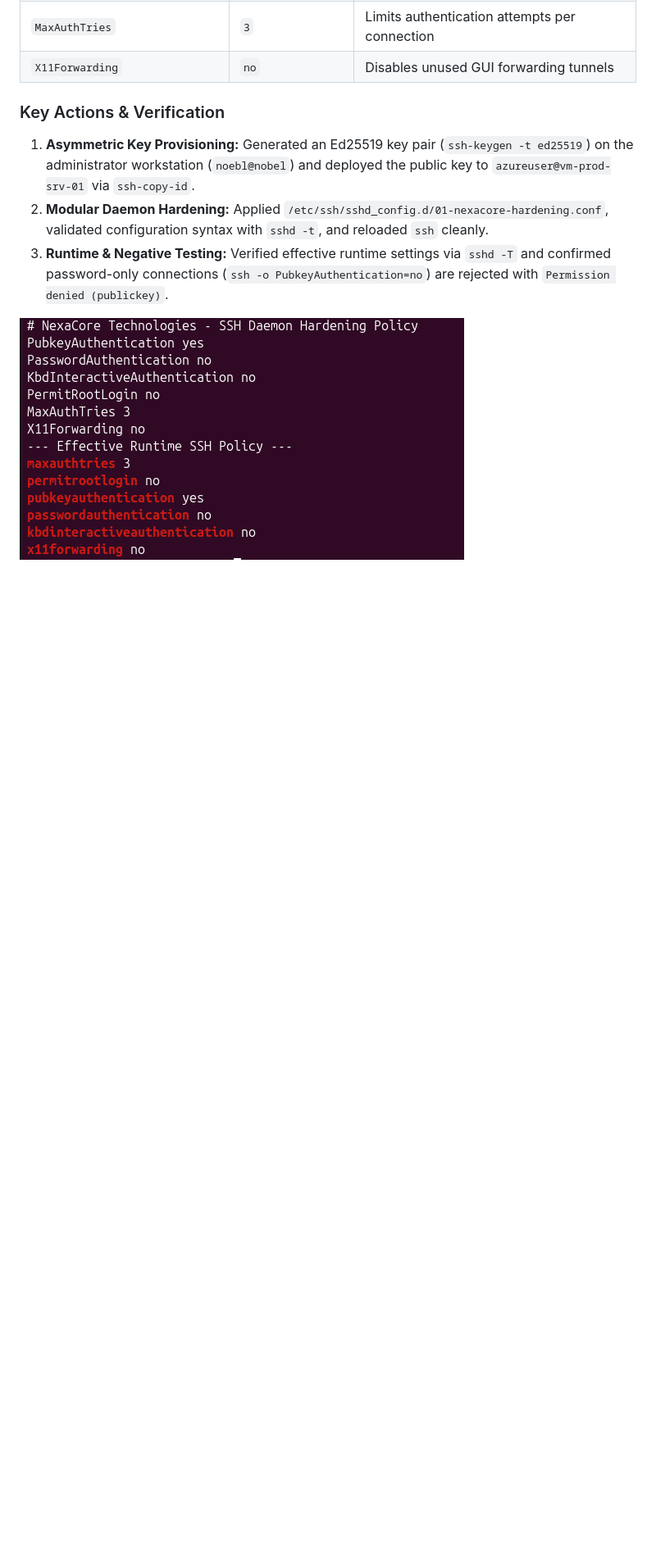
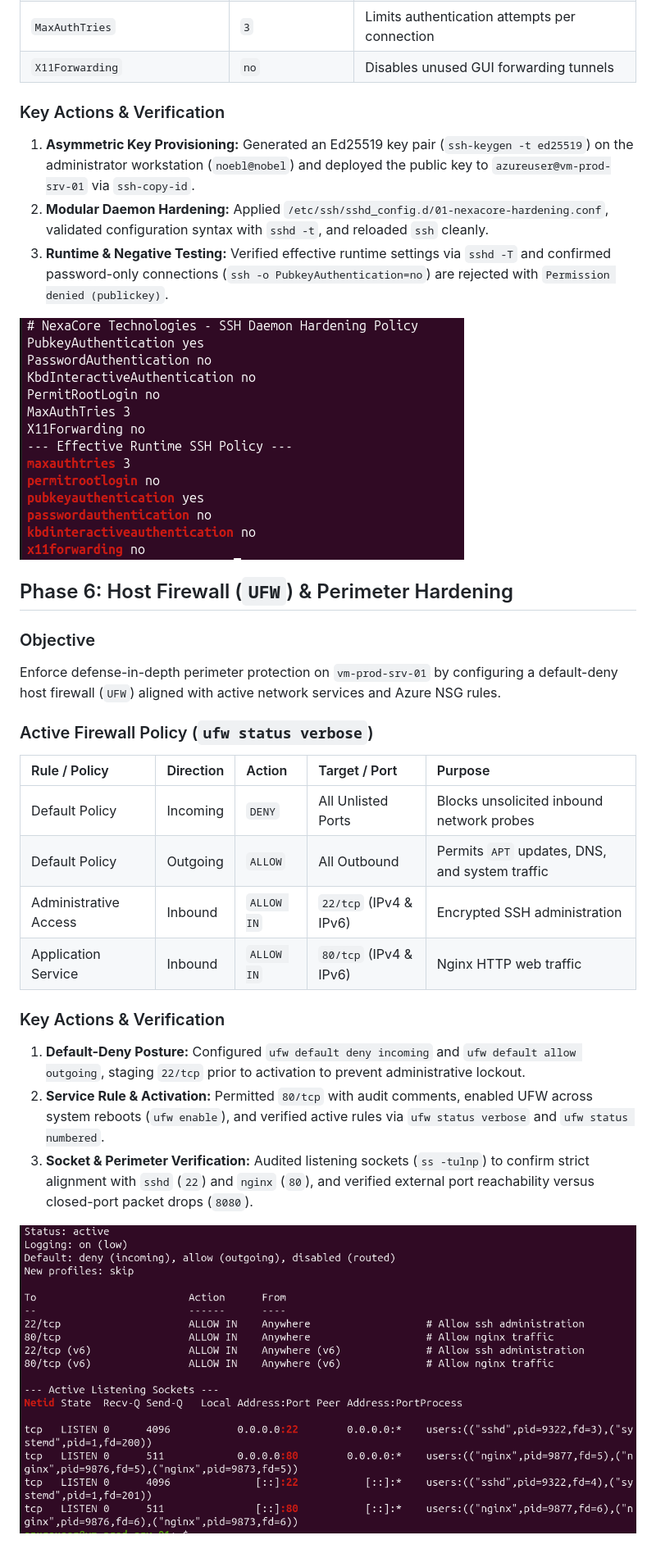
Before and after one commit to 9OBEL/Secure-Linux-Server-Admin, a Markdown page: README.md, the part around one of its changes. Shown at 82% size. Drawn GitHub-style; pictures changed too: docs/phase6-firewall.png (added); blank space fills up the shorter version.

Commit message:
Phase 6: Configure UFW host firewall and verify permiter access

```diff
--- a/README.md
+++ b/README.md
@@ -158,3 +158,24 @@ Eliminate password-based brute-force exposure on `vm-prod-srv-01` by enforcing E
 3. **Runtime & Negative Testing:** Verified effective runtime settings via `sshd -T` and confirmed password-only connections (`ssh -o PubkeyAuthentication=no`) are rejected with `Permission denied (publickey)`.
 
 ![Phase 5 SSH Hardening Verification](docs/phase5-ssh-hardening.png)
+
+## Phase 6: Host Firewall (`UFW`) & Perimeter Hardening
+
+### Objective
+Enforce defense-in-depth perimeter protection on `vm-prod-srv-01` by configuring a default-deny host firewall (`UFW`) aligned with active network services and Azure NSG rules.
+
+### Active Firewall Policy (`ufw status verbose`)
+
+| Rule / Policy | Direction | Action | Target / Port | Purpose |
+| :--- | :--- | :--- | :--- | :--- |
+| Default Policy | Incoming | `DENY` | All Unlisted Ports | Blocks unsolicited inbound network probes |
+| Default Policy | Outgoing | `ALLOW` | All Outbound | Permits `APT` updates, DNS, and system traffic |
+| Administrative Access | Inbound | `ALLOW IN` | `22/tcp` (IPv4 & IPv6) | Encrypted SSH administration |
+| Application Service | Inbound | `ALLOW IN` | `80/tcp` (IPv4 & IPv6) | Nginx HTTP web traffic |
+
+### Key Actions & Verification
+1. **Default-Deny Posture:** Configured `ufw default deny incoming` and `ufw default allow outgoing`, staging `22/tcp` prior to activation to prevent administrative lockout.
+2. **Service Rule & Activation:** Permitted `80/tcp` with audit comments, enabled UFW across system reboots (`ufw enable`), and verified active rules via `ufw status verbose` and `ufw status numbered`.
+3. **Socket & Perimeter Verification:** Audited listening sockets (`ss -tulnp`) to confirm strict alignment with `sshd` (`22`) and `nginx` (`80`), and verified external port reachability versus closed-port packet drops (`8080`).
+
+![Phase 6 UFW Firewall Verification](docs/phase6-firewall.png)
```
Also changed, not shown: other parts of README.md (+1 -1 lines).
